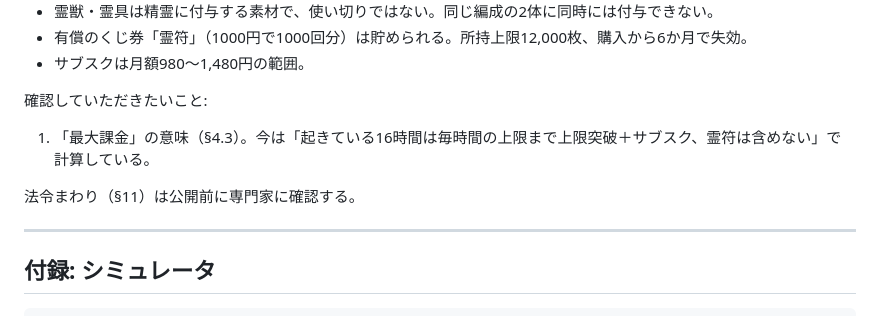
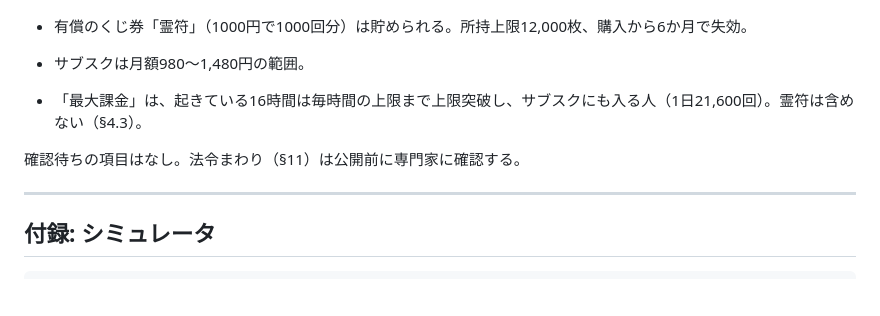
Before and after one commit to uuuhen/fukurai-souju-simulator, a Markdown page: gacha-game/DESIGN.md, the part around the change. GitHub-like rendering; blank space fills up the shorter version.

Commit message:
設計書: 「最大課金」の定義を決定事項に移す
Co-Authored-By: Claude Opus 5.5 <noreply@anthropic.com>
Claude-Session: https://claude.ai/code/session_01LgcUP1Vjah4WLVcz95StM7

```diff
--- a/gacha-game/DESIGN.md
+++ b/gacha-game/DESIGN.md
@@ -538,11 +538,9 @@
 - 有償のくじ券「霊符」（1000円で1000回分）は貯められる。所持上限12,000枚、購入から6か月で失効。
 - サブスクは月額980〜1,480円の範囲。
 
-確認していただきたいこと:
+- 「最大課金」は、起きている16時間は毎時間の上限まで上限突破し、サブスクにも入る人（1日21,600回）。霊符は含めない（§4.3）。
 
-1. 「最大課金」の意味（§4.3）。今は「起きている16時間は毎時間の上限まで上限突破＋サブスク、霊符は含めない」で計算している。
-
-法令まわり（§11）は公開前に専門家に確認する。
+確認待ちの項目はなし。法令まわり（§11）は公開前に専門家に確認する。
 
 ---
 
```
